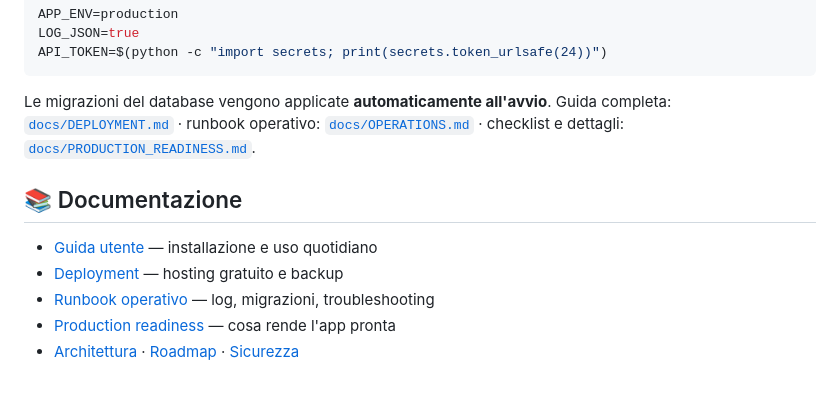
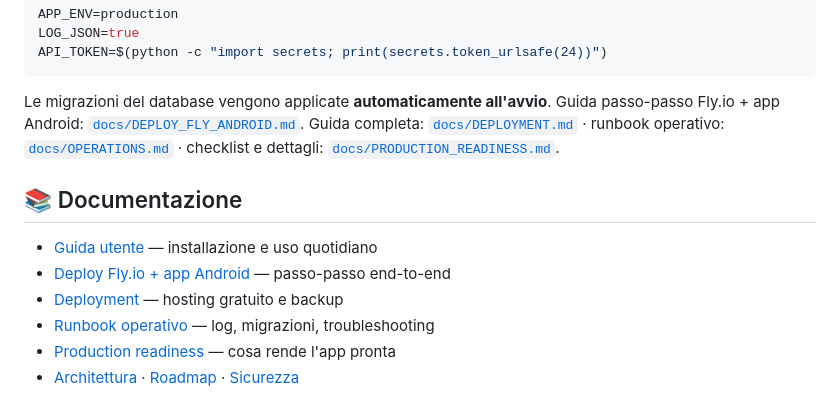
Before and after one commit to dallariva93/AI-personal-running-coach, a Markdown page: README.md, the part around the change. Drawn GitHub-style.

````diff
--- a/README.md
+++ b/README.md
@@ -151,6 +151,7 @@ API_TOKEN=$(python -c "import secrets; print(secrets.token_urlsafe(24))")
 ```
 
 Le migrazioni del database vengono applicate **automaticamente all'avvio**.
+Guida passo-passo Fly.io + app Android: [`docs/DEPLOY_FLY_ANDROID.md`](docs/DEPLOY_FLY_ANDROID.md).
 Guida completa: [`docs/DEPLOYMENT.md`](docs/DEPLOYMENT.md) · runbook operativo:
 [`docs/OPERATIONS.md`](docs/OPERATIONS.md) · checklist e dettagli:
 [`docs/PRODUCTION_READINESS.md`](docs/PRODUCTION_READINESS.md).
@@ -158,6 +159,7 @@ Guida completa: [`docs/DEPLOYMENT.md`](docs/DEPLOYMENT.md) · runbook operativo:
 ## 📚 Documentazione
 
 - [Guida utente](docs/USER_GUIDE.md) — installazione e uso quotidiano
+- [Deploy Fly.io + app Android](docs/DEPLOY_FLY_ANDROID.md) — passo-passo end-to-end
 - [Deployment](docs/DEPLOYMENT.md) — hosting gratuito e backup
 - [Runbook operativo](docs/OPERATIONS.md) — log, migrazioni, troubleshooting
 - [Production readiness](docs/PRODUCTION_READINESS.md) — cosa rende l'app pronta
````
Also changed, not shown: docs/DEPLOY_FLY_ANDROID.md (added, +223 -0 lines), running-coach-platform/README.md (+5 -1 lines).
